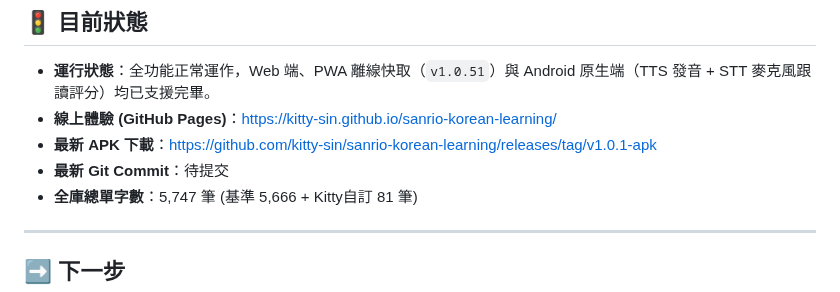
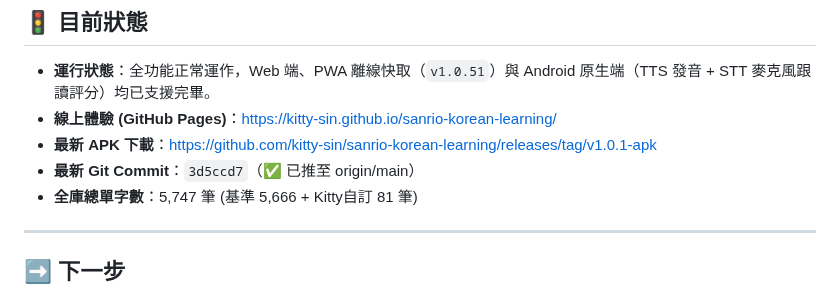
Before and after one commit to kitty-sin/sanrio-korean-learning, a Markdown page: handoff.md, the part around the change. Drawn GitHub-style.

Commit message:
docs: update handoff with commit 3d5ccd7

```diff
--- a/handoff.md
+++ b/handoff.md
@@ -86,7 +86,7 @@
 - **運行狀態**：全功能正常運作，Web 端、PWA 離線快取（`v1.0.51`）與 Android 原生端（TTS 發音 + STT 麥克風跟讀評分）均已支援完畢。
 - **線上體驗 (GitHub Pages)**：[https://kitty-sin.github.io/sanrio-korean-learning/](https://kitty-sin.github.io/sanrio-korean-learning/)
 - **最新 APK 下載**：[https://github.com/kitty-sin/sanrio-korean-learning/releases/tag/v1.0.1-apk](https://github.com/kitty-sin/sanrio-korean-learning/releases/tag/v1.0.1-apk)
-- **最新 Git Commit**：待提交
+- **最新 Git Commit**：`3d5ccd7`（✅ 已推至 origin/main）
 - **全庫總單字數**：5,747 筆 (基準 5,666 + Kitty自訂 81 筆)
 
 ---
```
